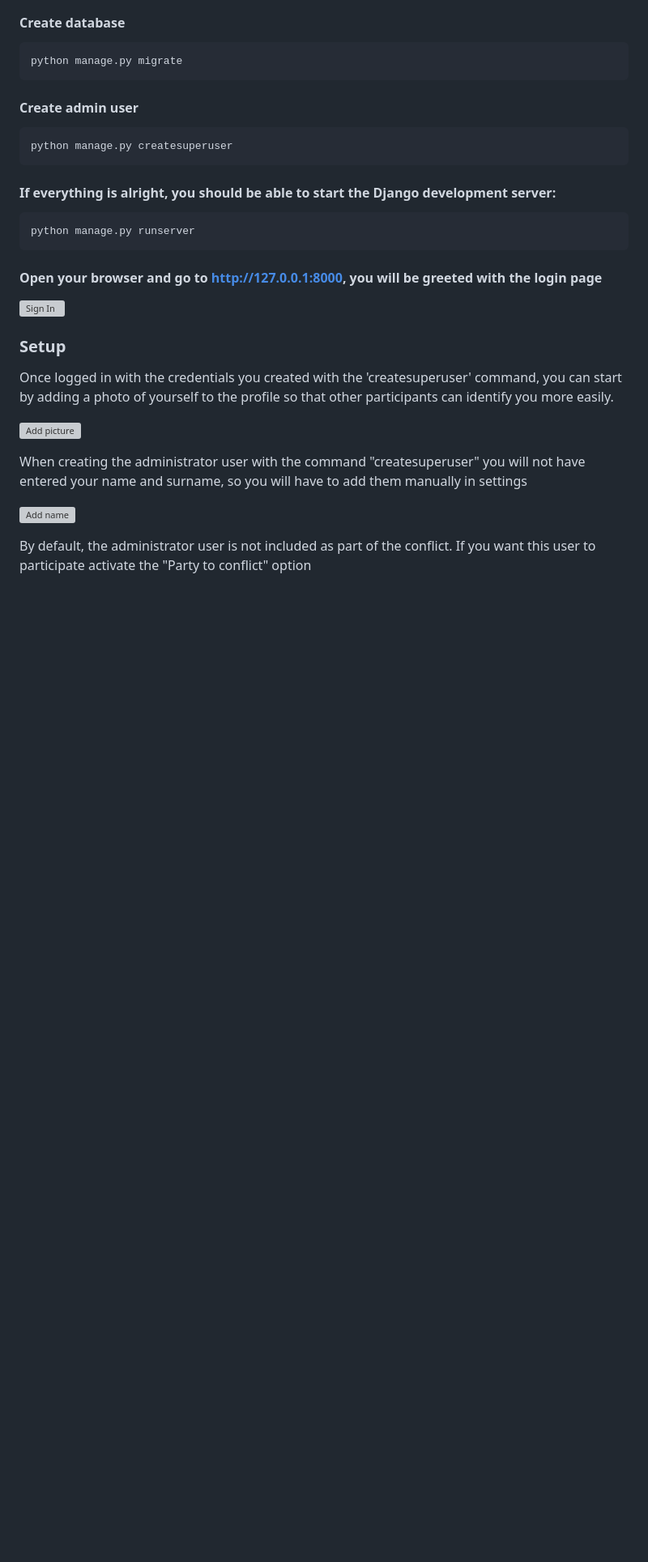
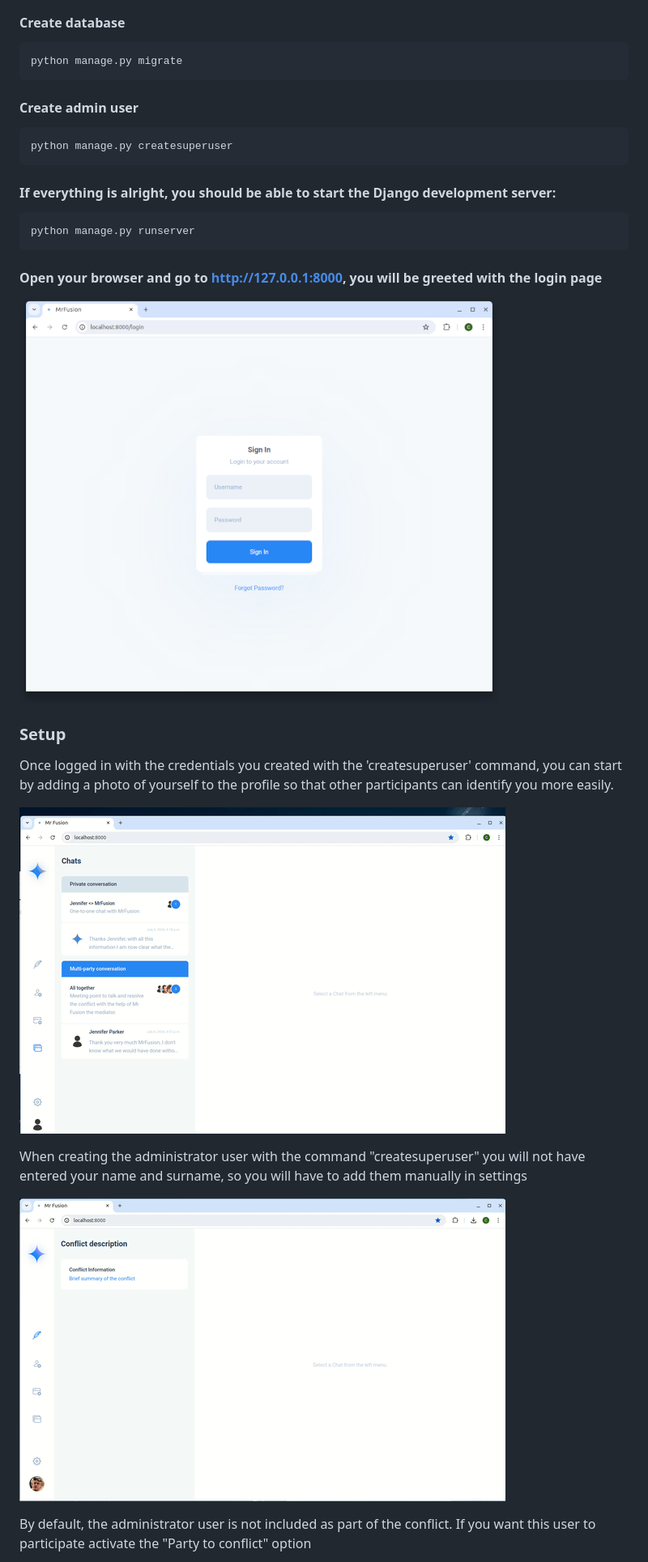
Before and after one commit to carlesilla/MrFusion, a Markdown page: README.md, the part around the change printed below. Shown: that part at 81% size. Drawn GitHub-style; blank space fills up the shorter version; grey boxes are pictures that could not be loaded.

Commit message:
Readme image path fix

```diff
--- a/README.md
+++ b/README.md
@@ -107,17 +107,17 @@ python manage.py runserver
 
 #### Open your browser and go to http://127.0.0.1:8000, you will be greeted with the login page
 
-![Sign In](/MrFusion/images/sign_in.png)
+![Sign In](/images/sign_in.png)
 
 ### Setup
 
 Once logged in with the credentials you created with the 'createsuperuser' command, you can start by adding a photo of yourself to the profile so that other participants can identify you more easily.
 
-![Add picture](/MrFusion/images/add_picture.gif)
+![Add picture](/images/add_picture.gif)
 
 When creating the administrator user with the command "createsuperuser" you will not have entered your name and surname, so you will have to add them manually in settings
 
-![Add name](/MrFusion/images/add_name.gif)
+![Add name](/images/add_name.gif)
 
 By default, the administrator user is not included as part of the conflict. If you want this user to participate activate the "Party to conflict" option
 
```
Also changed, not shown: other parts of README.md (+9 -9 lines).
